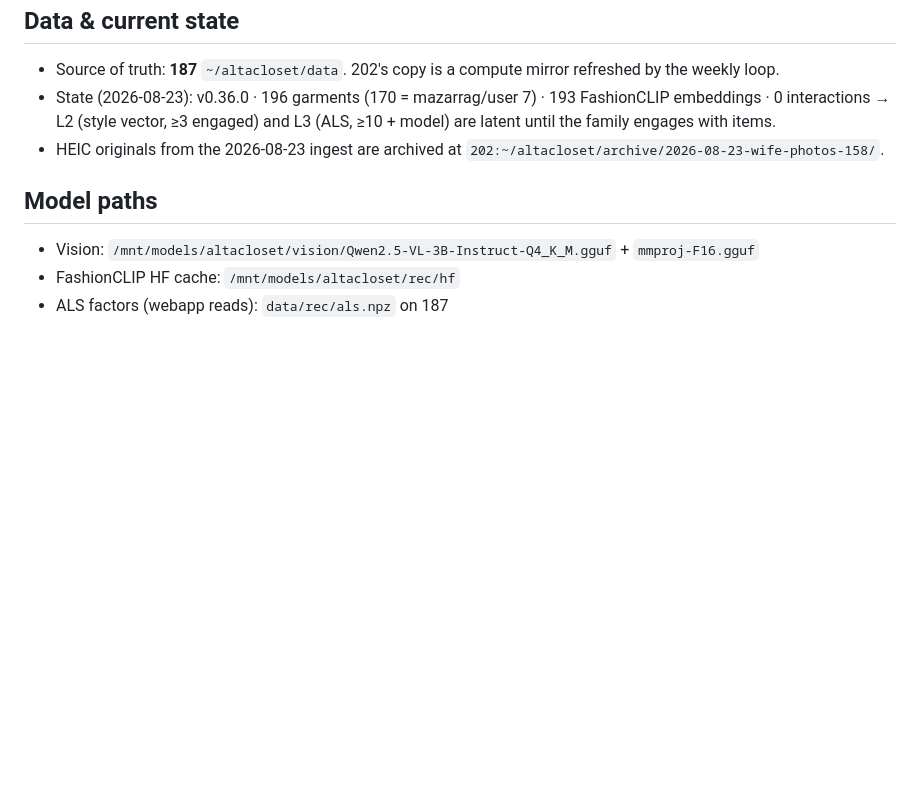
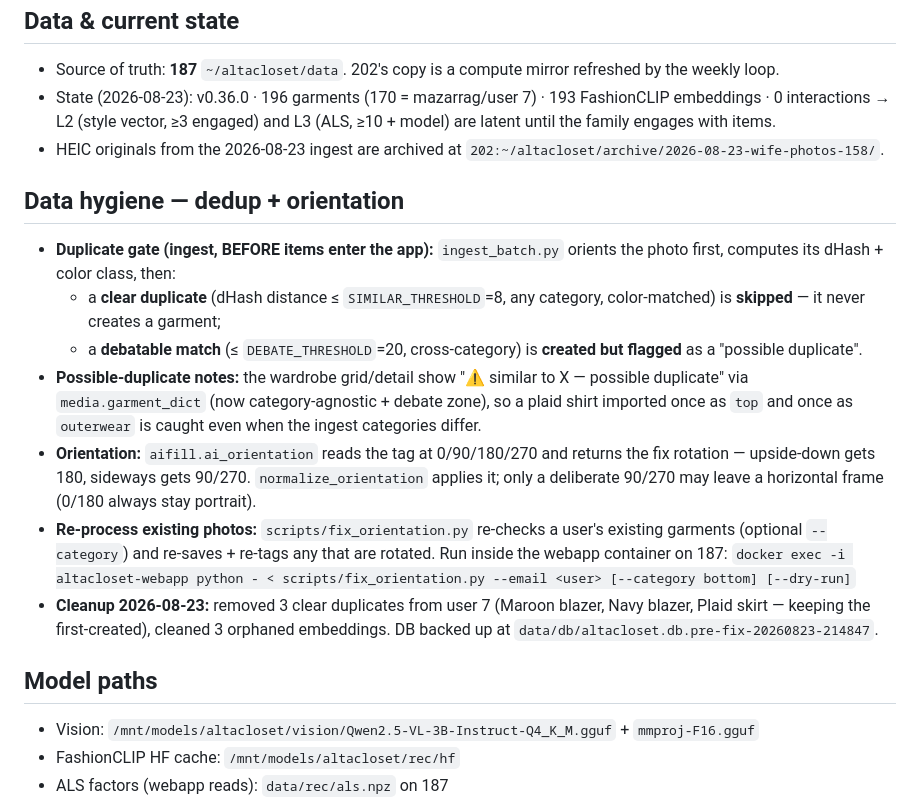
Before and after one commit to jmbostock/wardrobe, a Markdown page: docs/operations.md, the part around the change. Drawn GitHub-style; blank space fills up the shorter version.

Commit message:
docs: data hygiene section — ingest dedup gate, orientation 0/90/180/270, fix_orientation, cleanup

```diff
--- a/docs/operations.md
+++ b/docs/operations.md
@@ -70,6 +70,30 @@ Photos are HEIC→JPEG + downscaled to ≤1024px before the vision model reads t
 - HEIC originals from the 2026-08-23 ingest are archived at
   `202:~/altacloset/archive/2026-08-23-wife-photos-158/`.
 
+## Data hygiene — dedup + orientation
+
+- **Duplicate gate (ingest, BEFORE items enter the app):** `ingest_batch.py`
+  orients the photo first, computes its dHash + color class, then:
+  - a **clear duplicate** (dHash distance ≤ `SIMILAR_THRESHOLD`=8, any category,
+    color-matched) is **skipped** — it never creates a garment;
+  - a **debatable match** (≤ `DEBATE_THRESHOLD`=20, cross-category) is **created
+    but flagged** as a "possible duplicate".
+- **Possible-duplicate notes:** the wardrobe grid/detail show "⚠ similar to X —
+  possible duplicate" via `media.garment_dict` (now category-agnostic + debate
+  zone), so a plaid shirt imported once as `top` and once as `outerwear` is
+  caught even when the ingest categories differ.
+- **Orientation:** `aifill.ai_orientation` reads the tag at 0/90/180/270 and
+  returns the fix rotation — upside-down gets 180, sideways gets 90/270.
+  `normalize_orientation` applies it; only a deliberate 90/270 may leave a
+  horizontal frame (0/180 always stay portrait).
+- **Re-process existing photos:** `scripts/fix_orientation.py` re-checks a user's
+  existing garments (optional `--category`) and re-saves + re-tags any that are
+  rotated. Run inside the webapp container on 187:
+  `docker exec -i altacloset-webapp python - < scripts/fix_orientation.py --email <user> [--category bottom] [--dry-run]`
+- **Cleanup 2026-08-23:** removed 3 clear duplicates from user 7 (Maroon blazer,
+  Navy blazer, Plaid skirt — keeping the first-created), cleaned 3 orphaned
+  embeddings. DB backed up at `data/db/altacloset.db.pre-fix-20260823-214847`.
+
 ## Model paths
 
 - Vision: `/mnt/models/altacloset/vision/Qwen2.5-VL-3B-Instruct-Q4_K_M.gguf` + `mmproj-F16.gguf`
```
